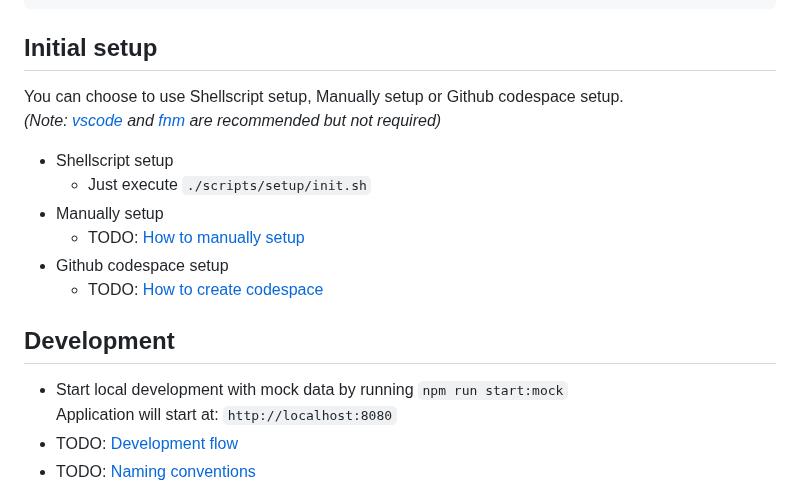
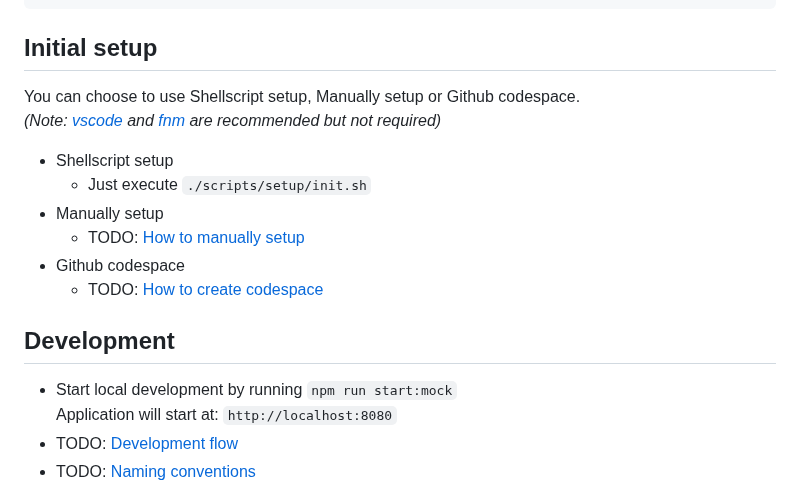
Before and after one commit to ochairo/vanillante, a Markdown page: README.md, the part around the change. Rendered like a GitHub page.

```diff
--- a/README.md
+++ b/README.md
@@ -73,19 +73,19 @@ and can be difficult to understand programming concepts.
 
 ## Initial setup
 
-You can choose to use Shellscript setup, Manually setup or Github codespace setup.
+You can choose to use Shellscript setup, Manually setup or Github codespace.
 _(Note: [vscode](https://github.com/microsoft/vscode) and [fnm](https://github.com/Schniz/fnm?tab=readme-ov-file#readme) are recommended but not required)_
 
 - Shellscript setup
   - Just execute `./scripts/setup/init.sh`
 - Manually setup
   - TODO: [How to manually setup](https://github.com/ochairo/vanillatte/tree/development?tab=readme-ov-file#vanillatte)
-- Github codespace setup
+- Github codespace
   - TODO: [How to create codespace](https://github.com/ochairo/vanillatte/tree/development?tab=readme-ov-file#vanillatte)
 
 ## Development
 
-- Start local development with mock data by running `npm run start:mock`
+- Start local development by running `npm run start:mock`
   Application will start at: `http://localhost:8080`
 - TODO: [Development flow](https://github.com/ochairo/vanillatte/tree/development?tab=readme-ov-file#vanillatte)
 - TODO: [Naming conventions](./docs/wiki/NAMING_CONVENTIONS.md)
```
